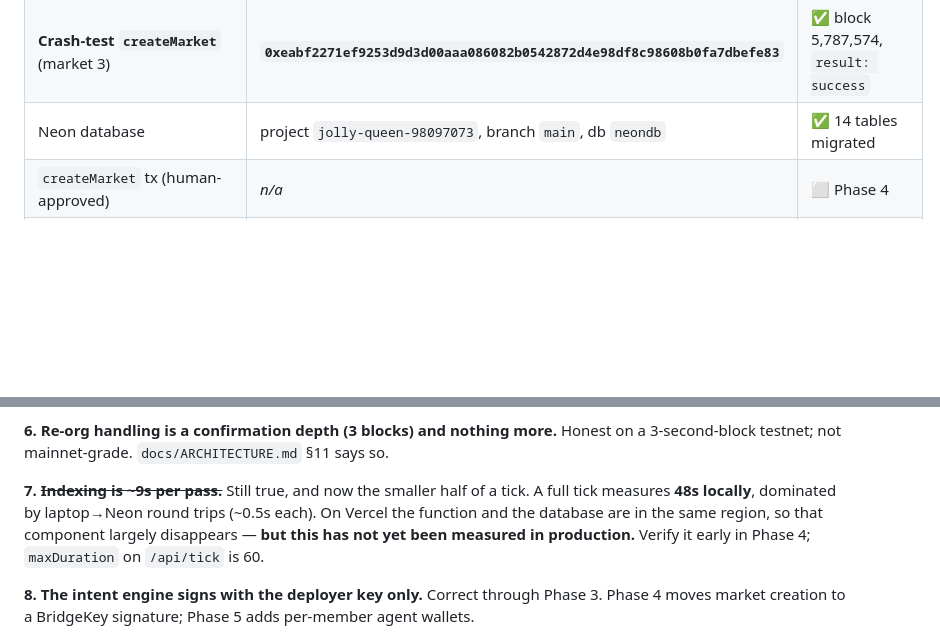
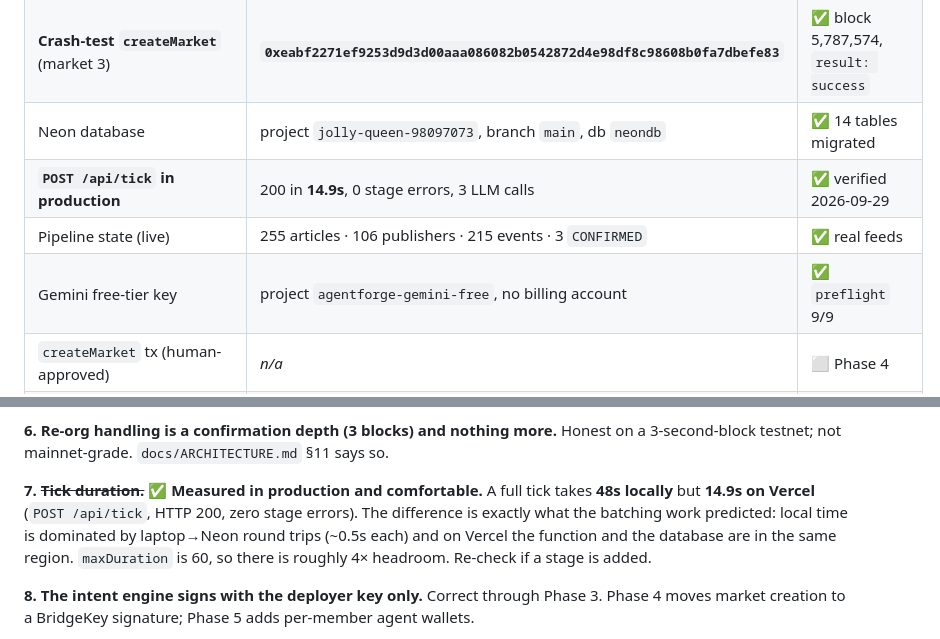
Before and after one commit to arunishrajput/auspex, a Markdown page: PROGRESS.md, 2 parts joined by grey strips. Drawn GitHub-style; blank space fills up the shorter version.

Commit message:
Record the production tick measurement: 14.9s, not the 48s seen locally
Known gap #7 said this had not been measured in production. It has now:
POST /api/tick returns 200 in 14.9s with zero stage errors, against 48s on a
laptop. The gap is laptop->Neon round trips; on Vercel the function and the
database share a region. ~4x headroom under the 60s maxDuration.

```diff
--- a/PROGRESS.md
+++ b/PROGRESS.md
@@ -53,6 +53,9 @@ Legend: ⬜ not started · 🟡 in progress · ✅ complete · ⚠️ complete w
 | Smoke run 2 `placeBet` | `0x558dfdafdcdac157176058076c9dafcd825a525346806d2e45e9340213c8a0bf` | ✅ block 5,786,402 |
 | **Crash-test `createMarket`** (market 3) | **`0xeabf2271ef9253d9d3d00aaa086082b0542872d4e98df8c98608b0fa7dbefe83`** | ✅ block 5,787,574, `result: success` |
 | Neon database | project `jolly-queen-98097073`, branch `main`, db `neondb` | ✅ 14 tables migrated |
+| **`POST /api/tick` in production** | 200 in **14.9s**, 0 stage errors, 3 LLM calls | ✅ verified 2026-09-29 |
+| Pipeline state (live) | 255 articles · 106 publishers · 215 events · 3 `CONFIRMED` | ✅ real feeds |
+| Gemini free-tier key | project `agentforge-gemini-free`, no billing account | ✅ `preflight` 9/9 |
 | `createMarket` tx (human-approved) | _n/a_ | ⬜ Phase 4 |
 | `placeBet` tx (agent, within caps) | _n/a_ | ⬜ Phase 5 |
 | Over-cap bet tx (**expected revert**) | _n/a_ | ⬜ Phase 5 |
@@ -428,11 +431,11 @@ session: **9/9 against a fresh database**.
 **6. Re-org handling is a confirmation depth (3 blocks) and nothing more.** Honest on a
 3-second-block testnet; not mainnet-grade. `docs/ARCHITECTURE.md` §11 says so.
 
-**7. ~~Indexing is ~9s per pass.~~** Still true, and now the smaller half of a tick. A full tick
-measures **48s locally**, dominated by laptop→Neon round trips (~0.5s each). On Vercel the
-function and the database are in the same region, so that component largely disappears —
-**but this has not yet been measured in production.** Verify it early in Phase 4; `maxDuration`
-on `/api/tick` is 60.
+**7. ~~Tick duration.~~** ✅ **Measured in production and comfortable.** A full tick takes **48s
+locally** but **14.9s on Vercel** (`POST /api/tick`, HTTP 200, zero stage errors). The difference
+is exactly what the batching work predicted: local time is dominated by laptop→Neon round trips
+(~0.5s each) and on Vercel the function and the database are in the same region. `maxDuration` is
+60, so there is roughly 4× headroom. Re-check if a stage is added.
 
 **8. The intent engine signs with the deployer key only.** Correct through Phase 3. Phase 4 moves
 market creation to a BridgeKey signature; Phase 5 adds per-member agent wallets.
```
